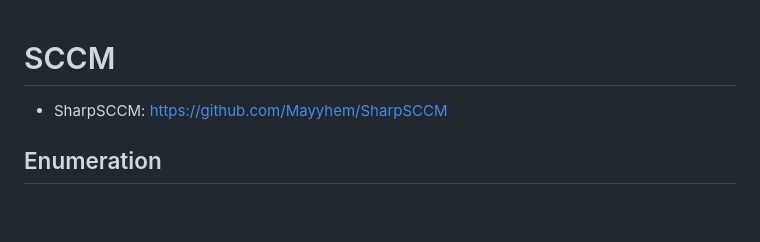
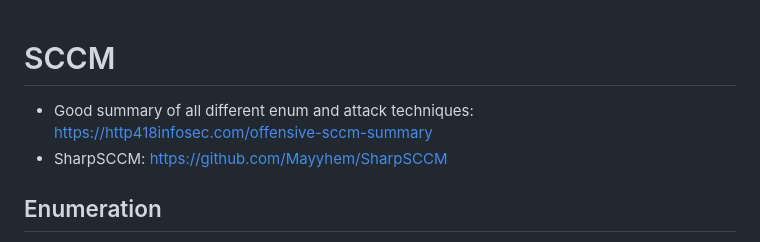
Before and after one commit to ville87/offsec, a Markdown page: Windows/SCCM.md, the part around the change. Drawn GitHub-style; blank space fills up the shorter version.

```diff
--- a/Windows/SCCM.md
+++ b/Windows/SCCM.md
@@ -1,4 +1,5 @@
 # SCCM
+ - Good summary of all different enum and attack techniques: https://http418infosec.com/offensive-sccm-summary
  - SharpSCCM: https://github.com/Mayyhem/SharpSCCM
 
 ## Enumeration
```
